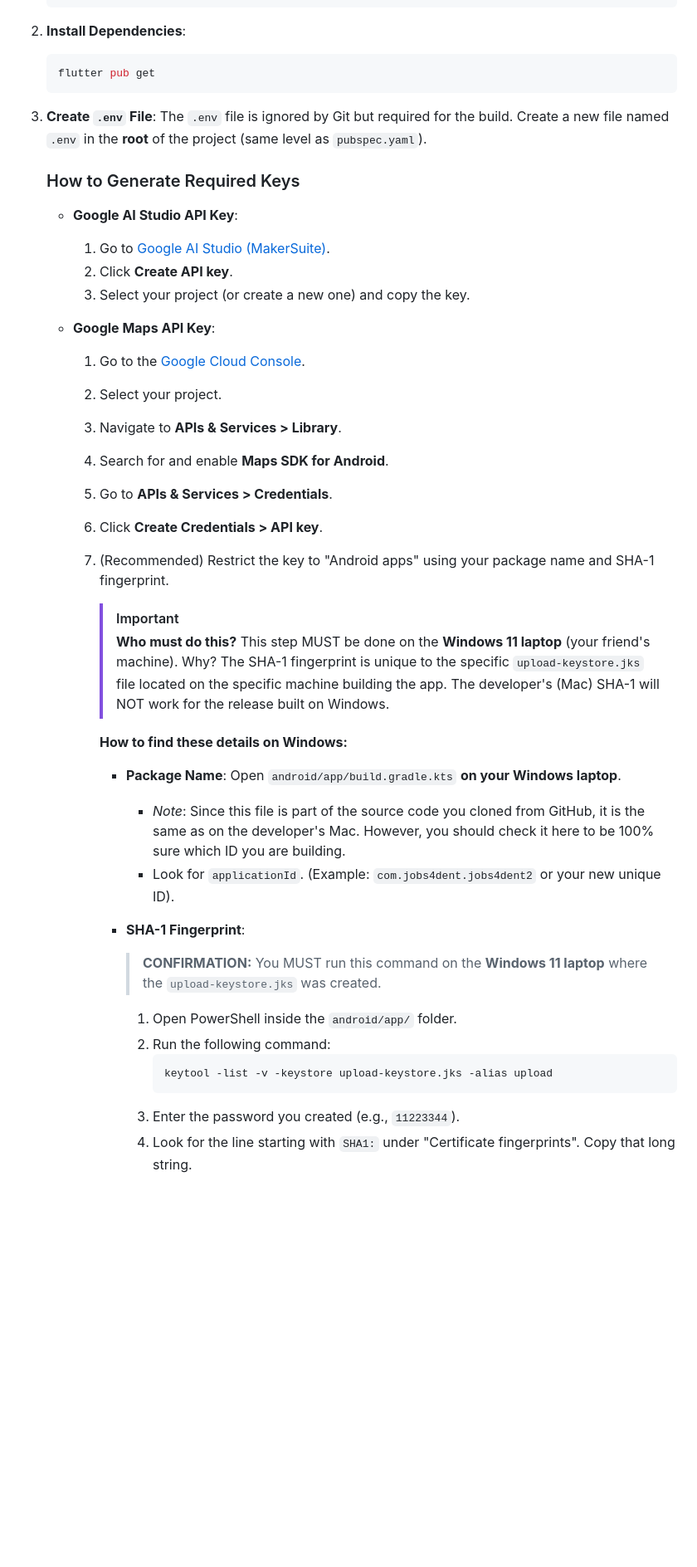
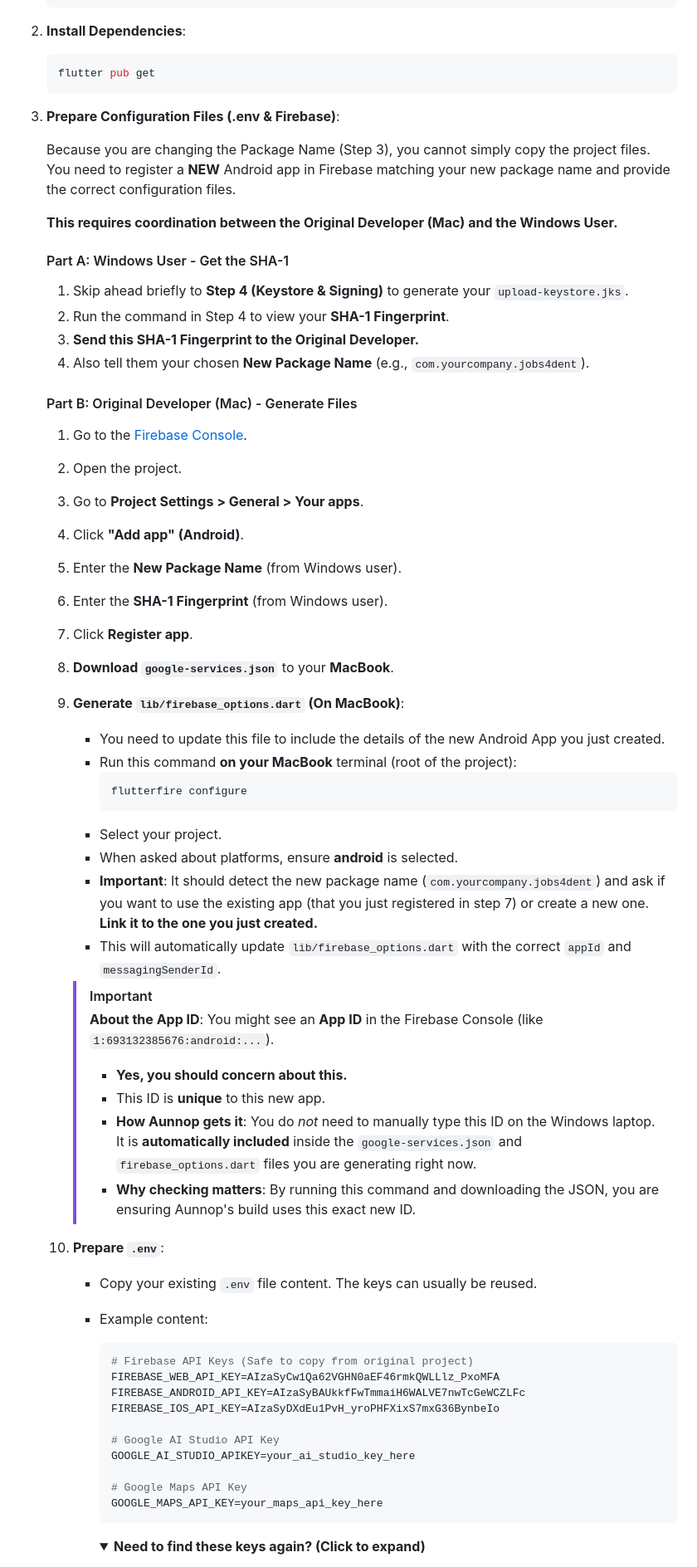
Before and after one commit to praponb/Jobs4Dent_Flutter_v2, a Markdown page: jobs4dent/WINDOWS_DEPLOYMENT_GUIDE.md, the part around one of its changes. Shown at 83% size. GitHub-like rendering; folded sections open; blank space fills up the shorter version.

Commit message:
docs: Update Windows deployment guide with detailed collaborative Firebase/env setup, package ID renaming, and build command clarifications.

````diff
--- a/jobs4dent/WINDOWS_DEPLOYMENT_GUIDE.md
+++ b/jobs4dent/WINDOWS_DEPLOYMENT_GUIDE.md
@@ -33,45 +33,60 @@ Before starting, ensure your Windows environment is set up:
     flutter pub get
     ```
 
-3.  **Create `.env` File**:
-    The `.env` file is ignored by Git but required for the build. Create a new file named `.env` in the **root** of the project (same level as `pubspec.yaml`).
+3.  **Prepare Configuration Files (.env & Firebase)**:
 
-    ### How to Generate Required Keys
+    Because you are changing the Package Name (Step 3), you cannot simply copy the project files. You need to register a **NEW** Android app in Firebase matching your new package name and provide the correct configuration files.
 
-    *   **Google AI Studio API Key**:
-        1.  Go to [Google AI Studio (MakerSuite)](https://aistudio.google.com/app/apikey).
-        2.  Click **Create API key**.
-        3.  Select your project (or create a new one) and copy the key.
+    **This requires coordination between the Original Developer (Mac) and the Windows User.**
 
-    *   **Google Maps API Key**:
-        1.  Go to the [Google Cloud Console](https://console.cloud.google.com/).
-        2.  Select your project.
-        3.  Navigate to **APIs & Services > Library**.
-        4.  Search for and enable **Maps SDK for Android**.
-        5.  Go to **APIs & Services > Credentials**.
-        6.  Click **Create Credentials > API key**.
-        7.  (Recommended) Restrict the key to "Android apps" using your package name and SHA-1 fingerprint.
+    #### Part A: Windows User - Get the SHA-1
+    1.  Skip ahead briefly to **Step 4 (Keystore & Signing)** to generate your `upload-keystore.jks`.
+    2.  Run the command in Step 4 to view your **SHA-1 Fingerprint**.
+    3.  **Send this SHA-1 Fingerprint to the Original Developer.**
+    4.  Also tell them your chosen **New Package Name** (e.g., `com.yourcompany.jobs4dent`).
 
-            > [!IMPORTANT]
-            > **Who must do this?**
-            > This step MUST be done on the **Windows 11 laptop** (your friend's machine).
-            > Why? The SHA-1 fingerprint is unique to the specific `upload-keystore.jks` file located on the specific machine building the app. The developer's (Mac) SHA-1 will NOT work for the release built on Windows.
+    #### Part B: Original Developer (Mac) - Generate Files
+    1.  Go to the [Firebase Console](https://console.firebase.google.com/).
+    2.  Open the project.
+    3.  Go to **Project Settings > General > Your apps**.
+    4.  Click **"Add app" (Android)**.
+    5.  Enter the **New Package Name** (from Windows user).
+    6.  Enter the **SHA-1 Fingerprint** (from Windows user).
+    7.  Click **Register app**.
+    8.  **Download `google-services.json`** to your **MacBook**.
+    9.  **Generate `lib/firebase_options.dart` (On MacBook)**:
+        *   You need to update this file to include the details of the new Android App you just created.
+        *   Run this command **on your MacBook** terminal (root of the project):
+            ```bash
+            flutterfire configure
+            ```
+        *   Select your project.
+        *   When asked about platforms, ensure **android** is selected.
+        *   **Important**: It should detect the new package name (`com.yourcompany.jobs4dent`) and ask if you want to use the existing app (that you just registered in step 7) or create a new one. **Link it to the one you just created.**
+        *   This will automatically update `lib/firebase_options.dart` with the correct `appId` and `messagingSenderId`.
 
-            **How to find these details on Windows:**
+        > [!IMPORTANT]
+        > **About the App ID**: You might see an **App ID** in the Firebase Console (like `1:693132385676:android:...`).
+        > *   **Yes, you should concern about this.**
+        > *   This ID is **unique** to this new app.
+        > *   **How Aunnop gets it**: You do *not* need to manually type this ID on the Windows laptop. It is **automatically included** inside the `google-services.json` and `firebase_options.dart` files you are generating right now.
+        > *   **Why checking matters**: By running this command and downloading the JSON, you are ensuring Aunnop's build uses this exact new ID.
+    10. **Prepare `.env`**:
+        *   Copy your existing `.env` file content. The keys can usually be reused.
+        *   Example content:
+            ```ini
+            # Firebase API Keys (Safe to copy from original project)
+            FIREBASE_WEB_API_KEY=AIzaSyCw1Qa62VGHN0aEF46rmkQWLLlz_PxoMFA
+            FIREBASE_ANDROID_API_KEY=AIzaSyBAUkkfFwTmmaiH6WALVE7nwTcGeWCZLFc
+            FIREBASE_IOS_API_KEY=AIzaSyDXdEu1PvH_yroPHFXixS7mxG36BynbeIo
 
-            *   **Package Name**:
-                Open `android/app/build.gradle.kts` **on your Windows laptop**.
-                *   *Note*: Since this file is part of the source code you cloned from GitHub, it is the same as on the developer's Mac. However, you should check it here to be 100% sure which ID you are building.
-                *   Look for `applicationId`. (Example: `com.jobs4dent.jobs4dent2` or your new unique ID).
+            # Google AI Studio API Key
+            GOOGLE_AI_STUDIO_APIKEY=your_ai_studio_key_here
 
-            *   **SHA-1 Fingerprint**:
-                > **CONFIRMATION:** You MUST run this command on the **Windows 11 laptop** where the `upload-keystore.jks` was created.
+            # Google Maps API Key
+            GOOGLE_MAPS_API_KEY=your_maps_api_key_here
+            ```
 
-                1. Open PowerShell inside the `android/app/` folder.
-                2. Run the following command:
-                   ```powershell
-                   keytool -list -v -keystore upload-keystore.jks -alias upload
-                   ```
-                3. Enter the password you created (e.g., `11223344`).
-                4. Look for the line starting with `SHA1:` under "Certificate fingerprints". Copy that long string.
+            <details>
+            <summary><strong>Need to find these keys again? (Click to expand)</strong></summary>
 
````
Also changed, not shown: other parts of jobs4dent/WINDOWS_DEPLOYMENT_GUIDE.md (+53 -15 lines).
